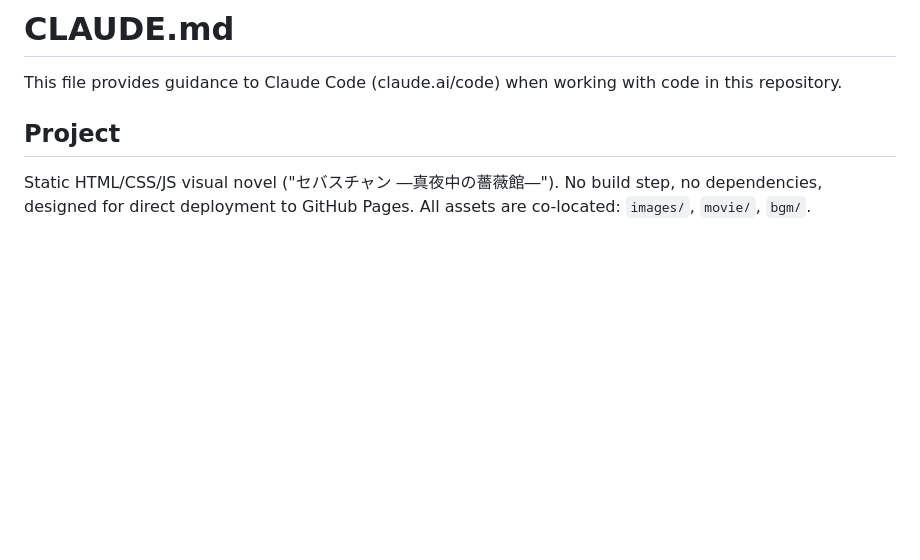
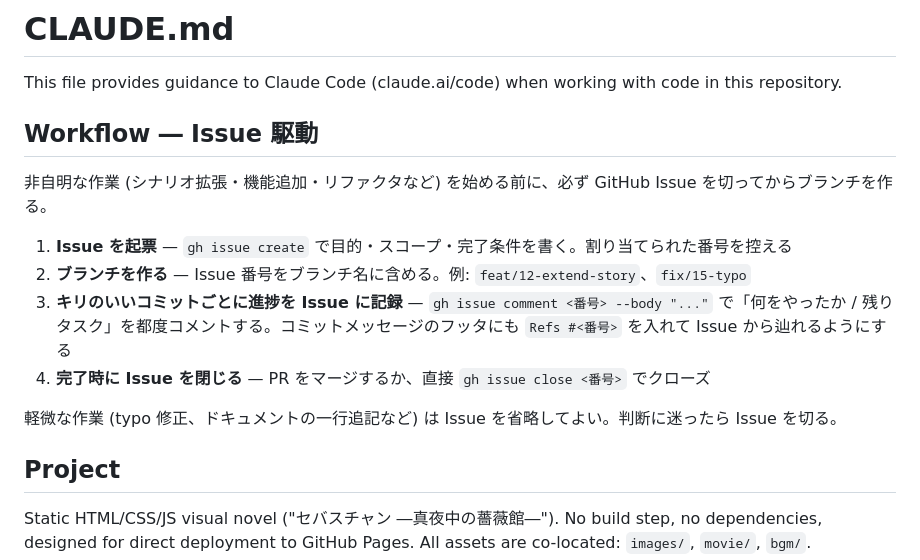
Before and after one commit to bazaarjapan/sebastian-game, a Markdown page: CLAUDE.md, the part around the change. Rendered like a GitHub page; blank space fills up the shorter version.

Commit message:
docs: Issue 駆動ワークフローを CLAUDE.md に追加
非自明な作業を始める前に GitHub Issue を起票し、ブランチ名に
Issue 番号を含め、キリのいいコミットごとに Issue へ進捗コメントを
残す運用を明文化。

Co-Authored-By: Claude Opus 4.7 (1M context) <noreply@anthropic.com>

```diff
--- a/CLAUDE.md
+++ b/CLAUDE.md
@@ -1,6 +1,17 @@
 # CLAUDE.md
 
 This file provides guidance to Claude Code (claude.ai/code) when working with code in this repository.
+
+## Workflow ― Issue 駆動
+
+非自明な作業 (シナリオ拡張・機能追加・リファクタなど) を始める前に、必ず GitHub Issue を切ってからブランチを作る。
+
+1. **Issue を起票** — `gh issue create` で目的・スコープ・完了条件を書く。割り当てられた番号を控える
+2. **ブランチを作る** — Issue 番号をブランチ名に含める。例: `feat/12-extend-story`、`fix/15-typo`
+3. **キリのいいコミットごとに進捗を Issue に記録** — `gh issue comment <番号> --body "..."` で「何をやったか / 残りタスク」を都度コメントする。コミットメッセージのフッタにも `Refs #<番号>` を入れて Issue から辿れるようにする
+4. **完了時に Issue を閉じる** — PR をマージするか、直接 `gh issue close <番号>` でクローズ
+
+軽微な作業 (typo 修正、ドキュメントの一行追記など) は Issue を省略してよい。判断に迷ったら Issue を切る。
 
 ## Project
 
```
